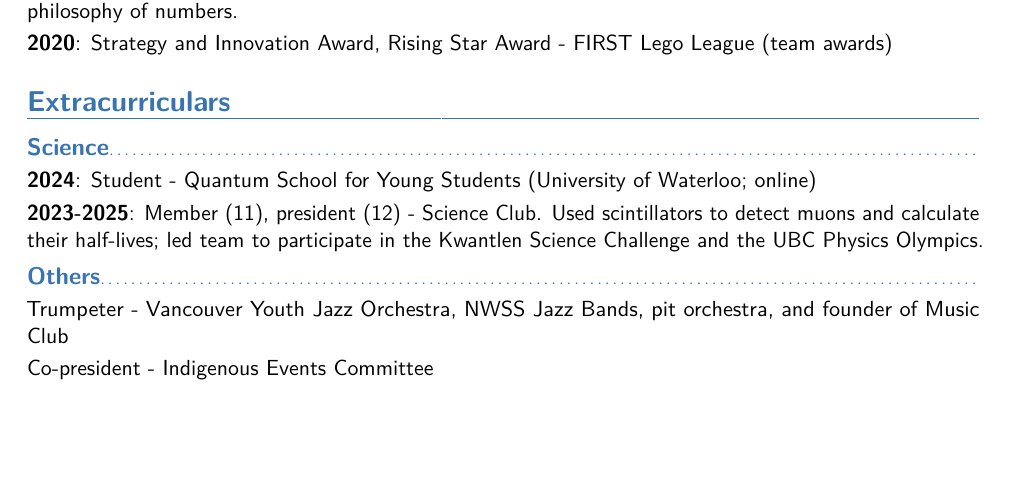
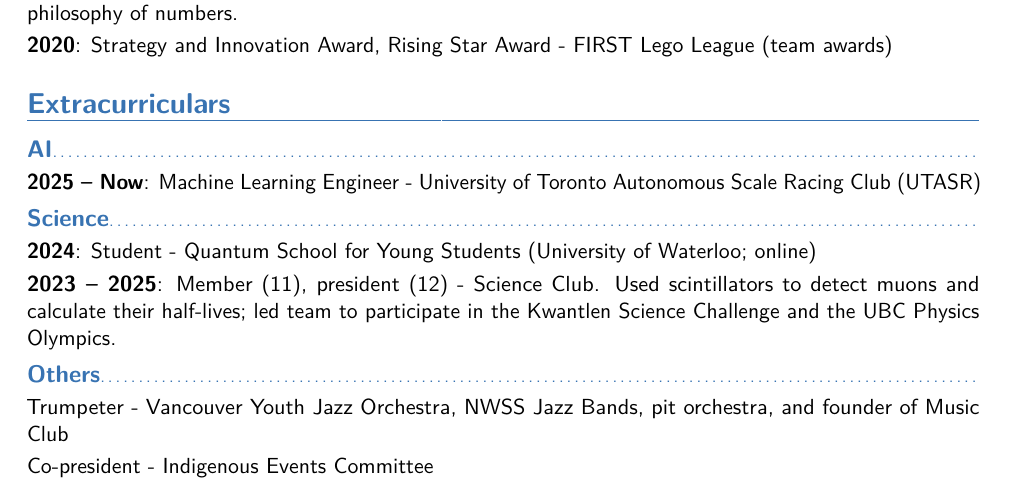
Before and after one commit to leoduan0/cv, a LaTeX CV (resume/resume.tex, which reads resume/sections/extracurriculars.tex): part of page 2 of 2, cut so that both start at the same text, the shorter picture padded with empty space. Compiled offline with pdfLaTeX.

Commit message:
add utasr

```diff
--- a/resume/sections/extracurriculars.tex
+++ b/resume/sections/extracurriculars.tex
@@ -1,15 +1,18 @@
 \section{Extracurriculars}
+
+\subsection{AI}
+\cvitem{2025 -- Now}{Machine Learning Engineer - University of Toronto Autonomous Scale Racing Club (UTASR)}
 
 \subsection{Science}
 \cvitem{2024}{Student - Quantum School for Young Students (University of Waterloo; online)}
-\cvitem{2023-2025}{Member (11), president (12) - Science Club. Used scintillators to detect muons and calculate their half-lives; led team to participate in the Kwantlen Science Challenge and the UBC Physics Olympics.}
+\cvitem{2023 -- 2025}{Member (11), president (12) - Science Club. Used scintillators to detect muons and calculate their half-lives; led team to participate in the Kwantlen Science Challenge and the UBC Physics Olympics.}
 
 % \subsection{Music}
 % \cvitem{2024}{Trumpeter - Vancouver Youth Jazz Orchestra. Played at the Vancouver International Jazz Festival 2024.}
-% \cvitem{2023-2024}{Founder, president, trumpeter, arranger - Music Club. Played at the NWSS Jazz Night 2023.}
-% \cvitem{2022-2023}{Trumpeter - Shrek the Musical}
+% \cvitem{2023 -- 2024}{Founder, president, trumpeter, arranger - Music Club. Played at the NWSS Jazz Night 2023.}
+% \cvitem{2022 -- 2023}{Trumpeter - Shrek the Musical}
 % \cvitem{2022}{Trumpeter - Noxious Obs Marching Band}
-% \cvitem{2021-2023}{Trumpeter - NWSS Jazz A and B}
+% \cvitem{2021 -- 2023}{Trumpeter - NWSS Jazz A and B}
 
 \subsection{Others}
 \cvitem{}{Trumpeter - Vancouver Youth Jazz Orchestra, NWSS Jazz Bands, pit orchestra, and founder of Music Club}
```
